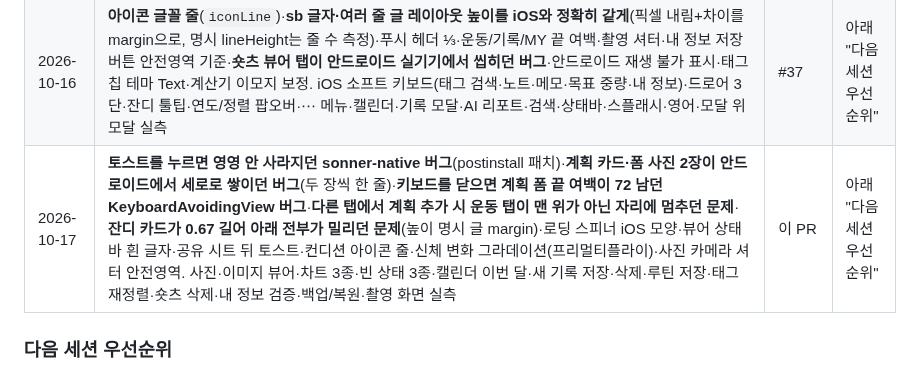
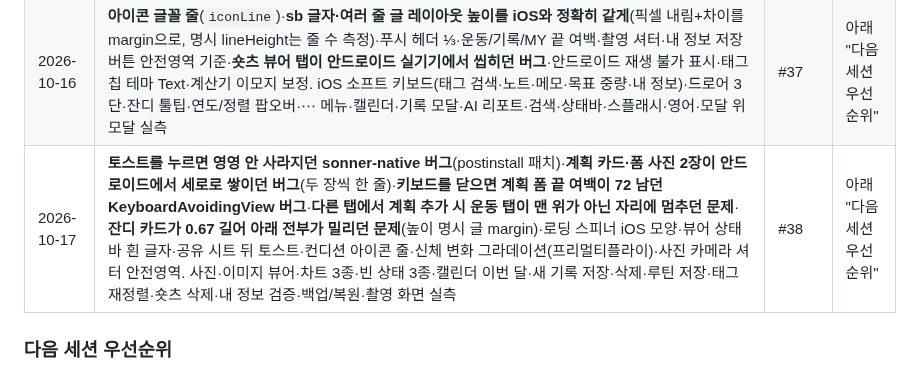
Before and after one commit to dwhddnjs/pown-app, a Markdown page: docs/android-parity/README.md, the part around the change. Rendered like a GitHub page.

Commit message:
docs: 진행 로그에 PR 번호
Co-Authored-By: Claude Opus 5.5 <noreply@anthropic.com>

```diff
--- a/docs/android-parity/README.md
+++ b/docs/android-parity/README.md
@@ -285,7 +285,7 @@
 |---|---|---|---|
 | 2026-10-15 | 체크리스트 작성 (PR #34·#35 기록 반영). 드로어 slide·푸시 ios_from_right·토스트/차트/태그 입력 글꼴 sb·`—` 제거·검색 힌트 줄·**sb 줄 높이 누적 해결**·커서 색(라이트/다크)·입력칸 오른쪽 여백·사진 페이드·**숏츠 뷰어 iOS 크래시**·iOS 루틴 화면 상태바 수정, 운동·기록·MY·숏츠·검색·계산기·태그 시트/수정모드·확인창·메모·가이드 시트·⋯ 메뉴·영어·다크 실측 | #36 | 아래 "다음 세션 우선순위" |
 | 2026-10-16 | **아이콘 글꼴 줄**(`iconLine`)·**sb 글자·여러 줄 글 레이아웃 높이를 iOS와 정확히 같게**(픽셀 내림+차이를 margin으로, 명시 lineHeight는 줄 수 측정)·푸시 헤더 ⅓·운동/기록/MY 끝 여백·촬영 셔터·내 정보 저장 버튼 안전영역 기준·**숏츠 뷰어 탭이 안드로이드 실기기에서 씹히던 버그**·안드로이드 재생 불가 표시·태그 칩 테마 Text·계산기 이모지 보정. iOS 소프트 키보드(태그 검색·노트·메모·목표 중량·내 정보)·드로어 3단·잔디 툴팁·연도/정렬 팝오버·⋯ 메뉴·캘린더·기록 모달·AI 리포트·검색·상태바·스플래시·영어·모달 위 모달 실측 | #37 | 아래 "다음 세션 우선순위" |
-| 2026-10-17 | **토스트를 누르면 영영 안 사라지던 sonner-native 버그**(postinstall 패치)·**계획 카드·폼 사진 2장이 안드로이드에서 세로로 쌓이던 버그**(두 장씩 한 줄)·**키보드를 닫으면 계획 폼 끝 여백이 72 남던 KeyboardAvoidingView 버그**·**다른 탭에서 계획 추가 시 운동 탭이 맨 위가 아닌 자리에 멈추던 문제**·**잔디 카드가 0.67 길어 아래 전부가 밀리던 문제**(높이 명시 글 margin)·로딩 스피너 iOS 모양·뷰어 상태바 흰 글자·공유 시트 뒤 토스트·컨디션 아이콘 줄·신체 변화 그라데이션(프리멀티플라이)·사진 카메라 셔터 안전영역. 사진·이미지 뷰어·차트 3종·빈 상태 3종·캘린더 이번 달·새 기록 저장·삭제·루틴 저장·태그 재정렬·숏츠 삭제·내 정보 검증·백업/복원·촬영 화면 실측 | 이 PR | 아래 "다음 세션 우선순위" |
+| 2026-10-17 | **토스트를 누르면 영영 안 사라지던 sonner-native 버그**(postinstall 패치)·**계획 카드·폼 사진 2장이 안드로이드에서 세로로 쌓이던 버그**(두 장씩 한 줄)·**키보드를 닫으면 계획 폼 끝 여백이 72 남던 KeyboardAvoidingView 버그**·**다른 탭에서 계획 추가 시 운동 탭이 맨 위가 아닌 자리에 멈추던 문제**·**잔디 카드가 0.67 길어 아래 전부가 밀리던 문제**(높이 명시 글 margin)·로딩 스피너 iOS 모양·뷰어 상태바 흰 글자·공유 시트 뒤 토스트·컨디션 아이콘 줄·신체 변화 그라데이션(프리멀티플라이)·사진 카메라 셔터 안전영역. 사진·이미지 뷰어·차트 3종·빈 상태 3종·캘린더 이번 달·새 기록 저장·삭제·루틴 저장·태그 재정렬·숏츠 삭제·내 정보 검증·백업/복원·촬영 화면 실측 | #38 | 아래 "다음 세션 우선순위" |
 
 ### 다음 세션 우선순위
 
```
